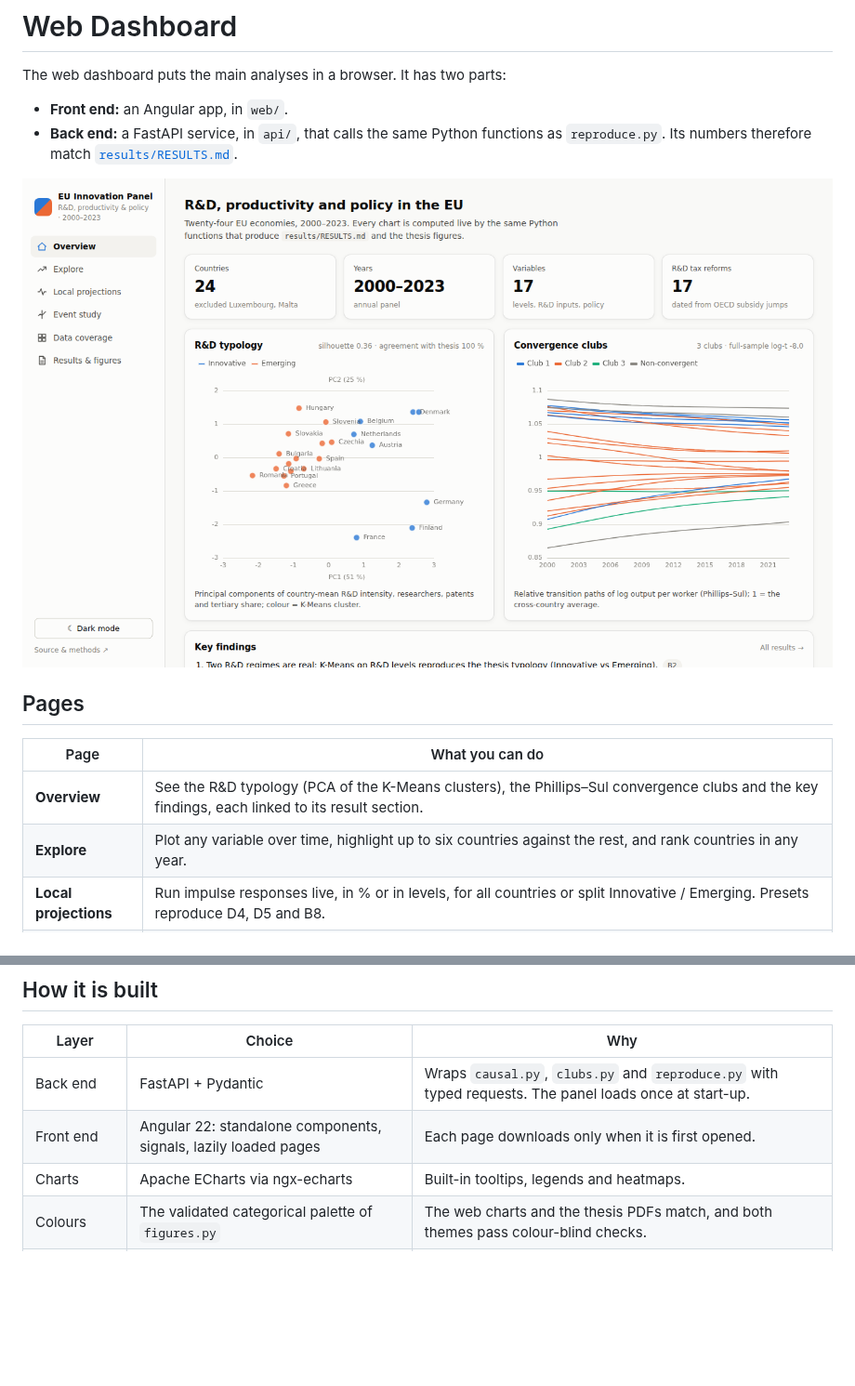
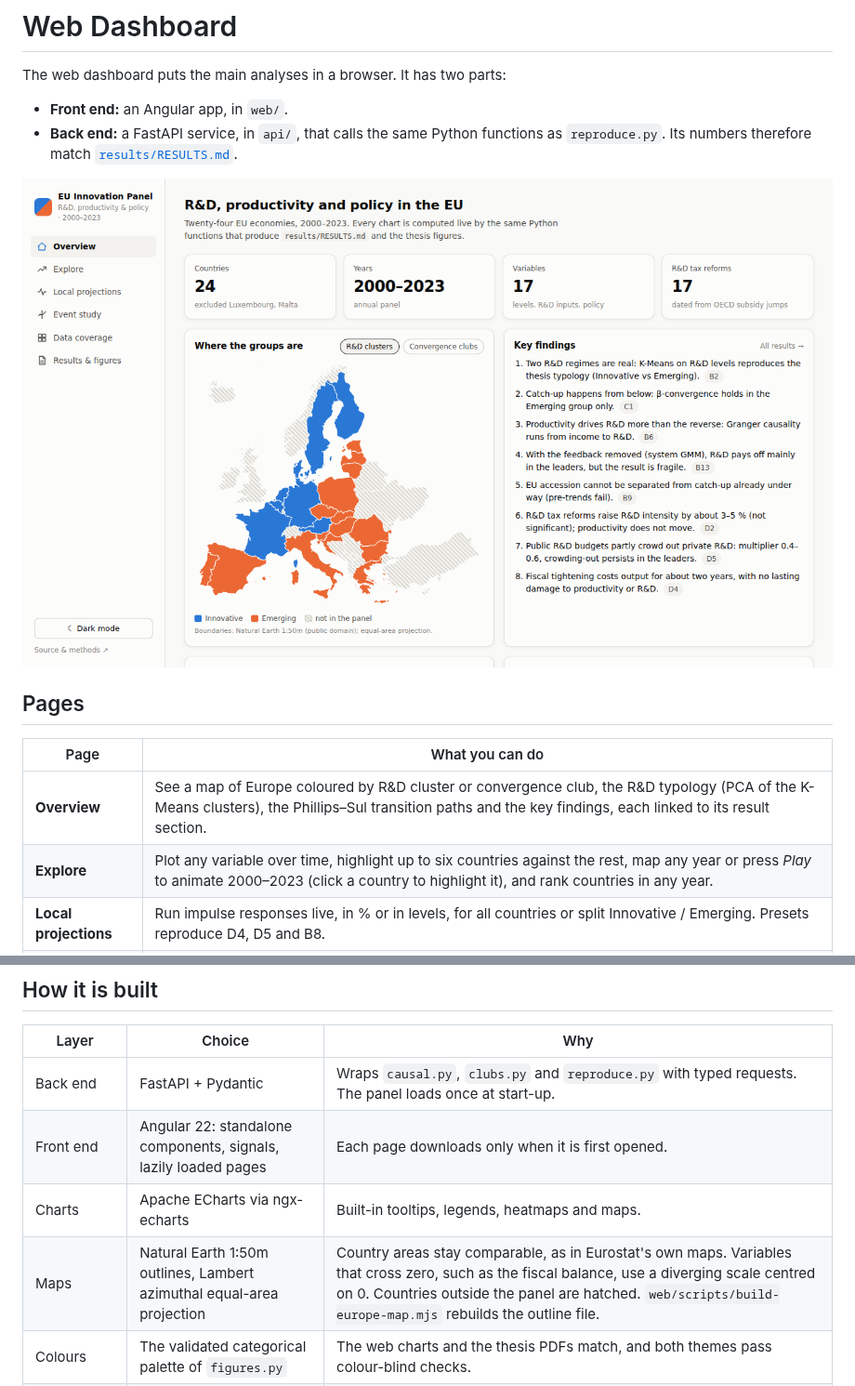
Before and after one commit to andrm101/thesis-interface-build, a Markdown page: docs/wiki/Web-Dashboard.md, 2 parts joined by grey strips. Shown at 93% size. GitHub-like rendering; pictures changed too: docs/img/dashboard-overview.png; blank space fills up the shorter version.

```diff
--- a/docs/wiki/Web-Dashboard.md
+++ b/docs/wiki/Web-Dashboard.md
@@ -10,8 +10,8 @@ The web dashboard puts the main analyses in a browser. It has two parts:
 
 | Page | What you can do |
 |---|---|
-| **Overview** | See the R&D typology (PCA of the K-Means clusters), the Phillips–Sul convergence clubs and the key findings, each linked to its result section. |
-| **Explore** | Plot any variable over time, highlight up to six countries against the rest, and rank countries in any year. |
+| **Overview** | See a map of Europe coloured by R&D cluster or convergence club, the R&D typology (PCA of the K-Means clusters), the Phillips–Sul transition paths and the key findings, each linked to its result section. |
+| **Explore** | Plot any variable over time, highlight up to six countries against the rest, map any year or press *Play* to animate 2000–2023 (click a country to highlight it), and rank countries in any year. |
 | **Local projections** | Run impulse responses live, in % or in levels, for all countries or split Innovative / Emerging. Presets reproduce D4, D5 and B8. |
 | **Event study** | Run Callaway–Sant'Anna on the EU accession dates, the R&D tax-reform dates or your own `Country:Year` list. Choose never-treated or not-yet-treated controls, optional detrending, and 49–499 bootstrap draws. |
 | **Data coverage** | See which country-variable pairs have gaps over 2000–2023. |
@@ -48,7 +48,8 @@ uvicorn api.main:app --port 8000
 |---|---|---|
 | Back end | FastAPI + Pydantic | Wraps `causal.py`, `clubs.py` and `reproduce.py` with typed requests. The panel loads once at start-up. |
 | Front end | Angular 22: standalone components, signals, lazily loaded pages | Each page downloads only when it is first opened. |
-| Charts | Apache ECharts via ngx-echarts | Built-in tooltips, legends and heatmaps. |
+| Charts | Apache ECharts via ngx-echarts | Built-in tooltips, legends, heatmaps and maps. |
+| Maps | Natural Earth 1:50m outlines, Lambert azimuthal equal-area projection | Country areas stay comparable, as in Eurostat's own maps. Variables that cross zero, such as the fiscal balance, use a diverging scale centred on 0. Countries outside the panel are hatched. `web/scripts/build-europe-map.mjs` rebuilds the outline file. |
 | Colours | The validated categorical palette of `figures.py` | The web charts and the thesis PDFs match, and both themes pass colour-blind checks. |
 | Deployment | One Docker image | FastAPI serves the built Angular app and the API from the same address. |
 
```
Also changed, not shown: README.md (+2 -2 lines), web/README.md (+2 -0 lines), 9 other files.
